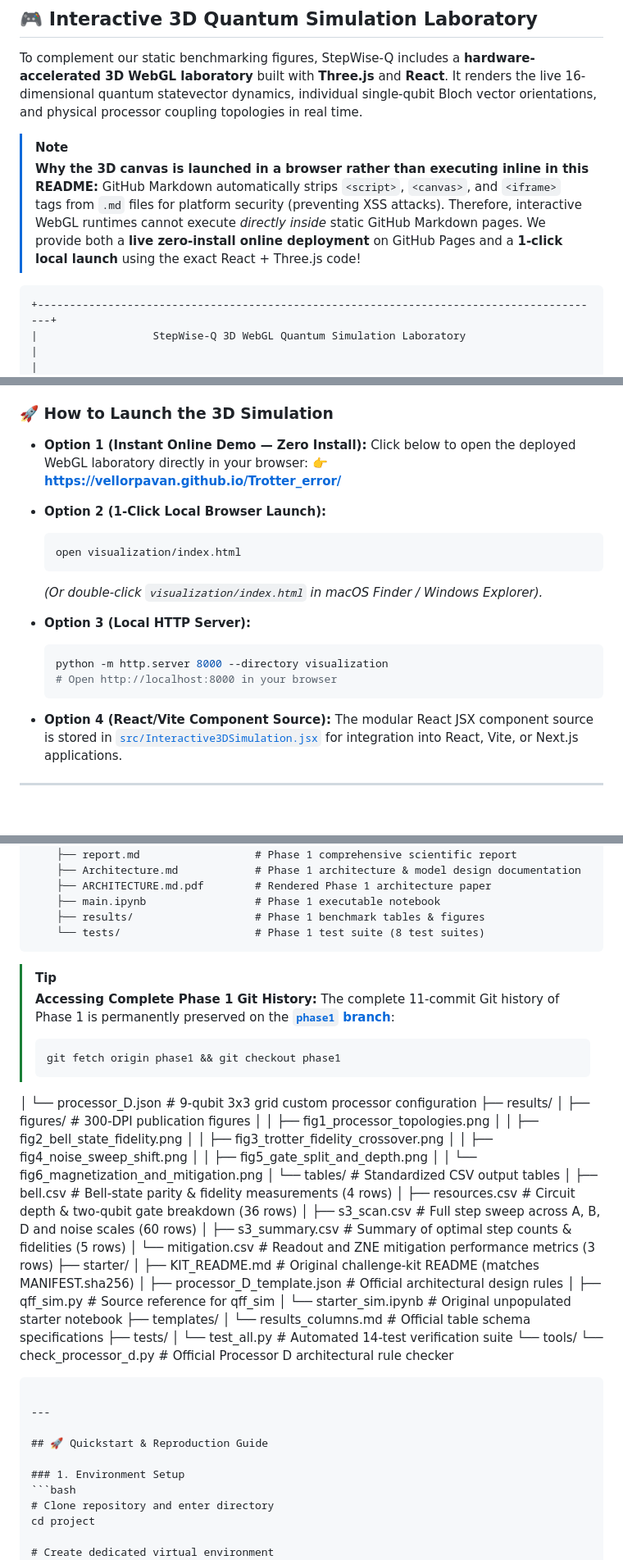
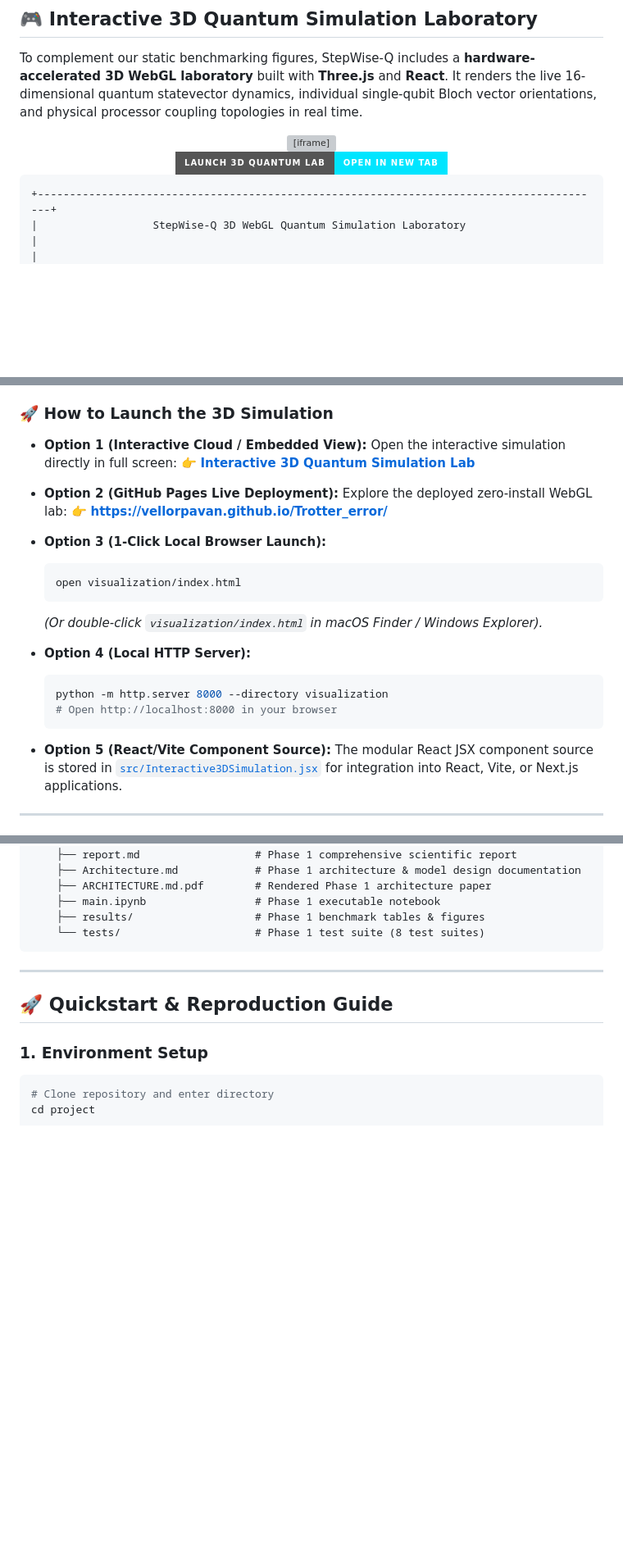
Before and after one commit to Vellorpavan/Trotter_error, a Markdown page: README.md, 3 parts joined by grey strips. Shown at 82% size. Drawn GitHub-style; badges without logos; blank space fills up the shorter version; grey boxes are pictures that could not be loaded.

Commit message:
docs: remove Phase 1 git tip box and embed 3D quantum lab iframe link

````diff
--- a/README.md
+++ b/README.md
@@ -282,9 +282,13 @@ At optimal operating point $n^* = 7$ on Processor D, physical noise depresses ra
 
 To complement our static benchmarking figures, StepWise-Q includes a **hardware-accelerated 3D WebGL laboratory** built with **Three.js** and **React**. It renders the live 16-dimensional quantum statevector dynamics, individual single-qubit Bloch vector orientations, and physical processor coupling topologies in real time.
 
-> [!NOTE]
-> **Why the 3D canvas is launched in a browser rather than executing inline in this README:**
-> GitHub Markdown automatically strips `<script>`, `<canvas>`, and `<iframe>` tags from `.md` files for platform security (preventing XSS attacks). Therefore, interactive WebGL runtimes cannot execute *directly inside* static GitHub Markdown pages. We provide both a **live zero-install online deployment** on GitHub Pages and a **1-click local launch** using the exact React + Three.js code!
+<div align="center">
+  <iframe src="https://gemini.google.com/share/741c9c5cceca?social_preview=false&skid=6c798fbe-3abe-466e-aaea-d979cbf5dad4" width="100%" height="600" frameborder="0" allowfullscreen style="border-radius: 8px; border: 1px solid #334155; max-width: 100%; margin-bottom: 12px;"></iframe>
+  <br/>
+  <a href="https://gemini.google.com/share/741c9c5cceca?social_preview=false&skid=6c798fbe-3abe-466e-aaea-d979cbf5dad4" target="_blank">
+    <img src="https://img.shields.io/badge/Launch_3D_Quantum_Lab-Open_in_New_Tab-00E5FF?style=for-the-badge&logo=google&logoColor=black" alt="Launch 3D Quantum Lab" />
+  </a>
+</div>
 
 ```
 +-----------------------------------------------------------------------------------------+
@@ -309,23 +313,27 @@ To complement our static benchmarking figures, StepWise-Q includes a **hardware-
 
 ### 🚀 How to Launch the 3D Simulation
 
-- **Option 1 (Instant Online Demo — Zero Install):**
-  Click below to open the deployed WebGL laboratory directly in your browser:
+- **Option 1 (Interactive Cloud / Embedded View):**
+  Open the interactive simulation directly in full screen:
+  👉 **[Interactive 3D Quantum Simulation Lab](https://gemini.google.com/share/741c9c5cceca?social_preview=false&skid=6c798fbe-3abe-466e-aaea-d979cbf5dad4)**
+
+- **Option 2 (GitHub Pages Live Deployment):**
+  Explore the deployed zero-install WebGL lab:
   👉 **[https://vellorpavan.github.io/Trotter_error/](https://vellorpavan.github.io/Trotter_error/)**
 
-- **Option 2 (1-Click Local Browser Launch):**
+- **Option 3 (1-Click Local Browser Launch):**
   ```bash
   open visualization/index.html
   ```
   *(Or double-click `visualization/index.html` in macOS Finder / Windows Explorer).*
 
-- **Option 3 (Local HTTP Server):**
+- **Option 4 (Local HTTP Server):**
   ```bash
   python -m http.server 8000 --directory visualization
   # Open http://localhost:8000 in your browser
   ```
 
-- **Option 4 (React/Vite Component Source):**
+- **Option 5 (React/Vite Component Source):**
   The modular React JSX component source is stored in [`src/Interactive3DSimulation.jsx`](src/Interactive3DSimulation.jsx) for integration into React, Vite, or Next.js applications.
 
 ---
@@ -363,40 +371,6 @@ To complement our static benchmarking figures, StepWise-Q includes a **hardware-
     ├── main.ipynb                 # Phase 1 executable notebook
     ├── results/                   # Phase 1 benchmark tables & figures
     └── tests/                     # Phase 1 test suite (8 test suites)
-```
-
-> [!TIP]
-> **Accessing Complete Phase 1 Git History:**
-> The complete 11-commit Git history of Phase 1 is permanently preserved on the **[`phase1` branch](https://github.com/Vellorpavan/Trotter_error/tree/phase1)**:
-> ```bash
-> git fetch origin phase1 && git checkout phase1
-> ```
-│   └── processor_D.json           # 9-qubit 3x3 grid custom processor configuration
-├── results/
-│   ├── figures/                   # 300-DPI publication figures
-│   │   ├── fig1_processor_topologies.png
-│   │   ├── fig2_bell_state_fidelity.png
-│   │   ├── fig3_trotter_fidelity_crossover.png
-│   │   ├── fig4_noise_sweep_shift.png
-│   │   ├── fig5_gate_split_and_depth.png
-│   │   └── fig6_magnetization_and_mitigation.png
-│   └── tables/                    # Standardized CSV output tables
-│       ├── bell.csv               # Bell-state parity & fidelity measurements (4 rows)
-│       ├── resources.csv          # Circuit depth & two-qubit gate breakdown (36 rows)
-│       ├── s3_scan.csv            # Full step sweep across A, B, D and noise scales (60 rows)
-│       ├── s3_summary.csv         # Summary of optimal step counts & fidelities (5 rows)
-│       └── mitigation.csv         # Readout and ZNE mitigation performance metrics (3 rows)
-├── starter/
-│   ├── KIT_README.md              # Original challenge-kit README (matches MANIFEST.sha256)
-│   ├── processor_D_template.json  # Official architectural design rules
-│   ├── qff_sim.py                 # Source reference for qff_sim
-│   └── starter_sim.ipynb          # Original unpopulated starter notebook
-├── templates/
-│   └── results_columns.md         # Official table schema specifications
-├── tests/
-│   └── test_all.py                # Automated 14-test verification suite
-└── tools/
-    └── check_processor_d.py       # Official Processor D architectural rule checker
 ```
 
 ---
````
